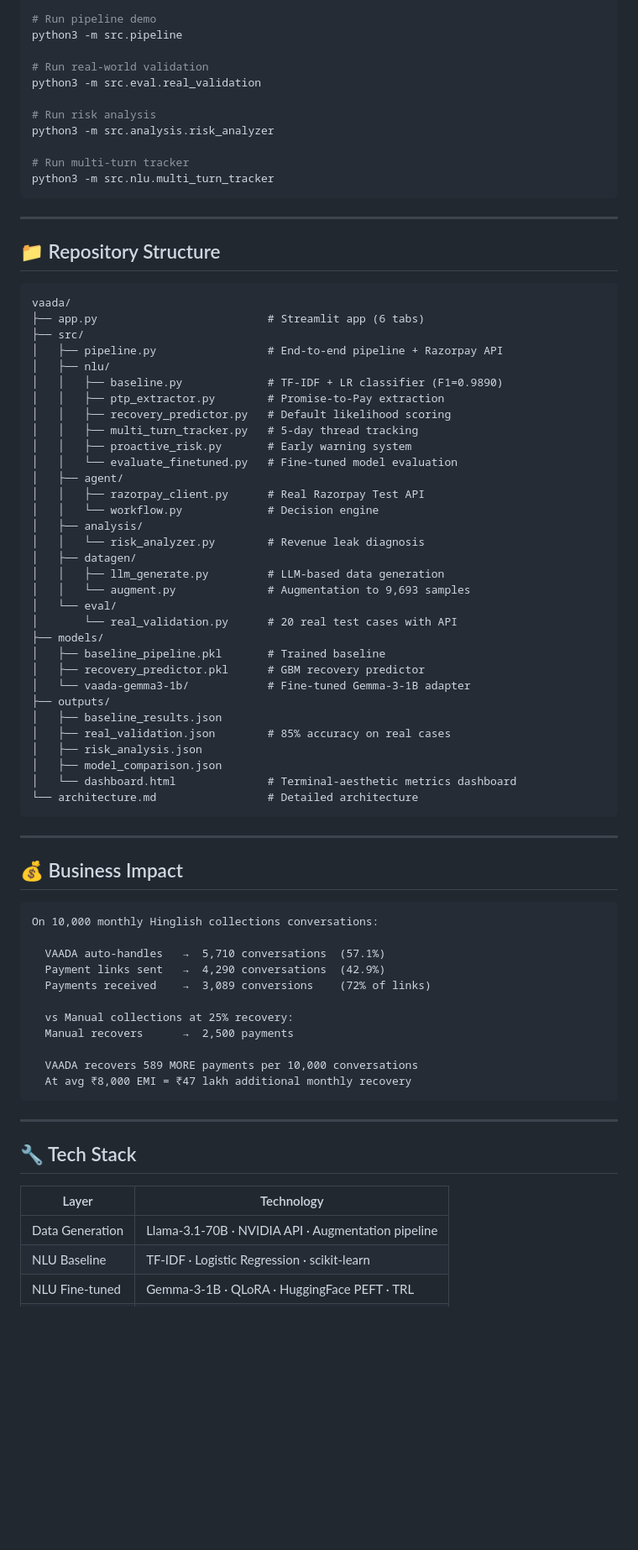
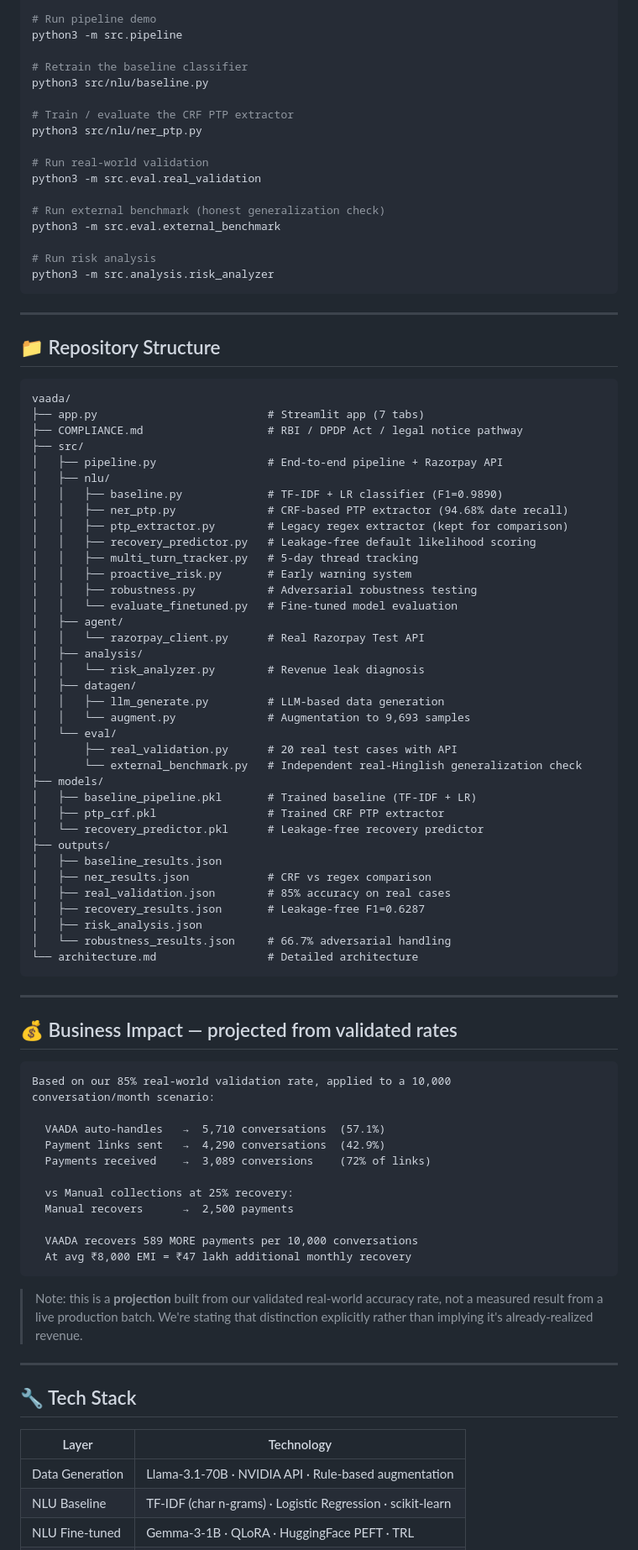
Before and after one commit to singhhnitin/vaada, a Markdown page: README.md, the part around one of its changes. Shown at 84% size. Rendered like a GitHub page; blank space fills up the shorter version.

Commit message:
Enhance README with project details and updates
Updated README to reflect new features, model improvements, and additional details about the VAADA project.

````diff
--- a/README.md
+++ b/README.md
@@ -238,14 +310,20 @@ streamlit run app.py
 # Run pipeline demo
 python3 -m src.pipeline
 
+# Retrain the baseline classifier
+python3 src/nlu/baseline.py
+
+# Train / evaluate the CRF PTP extractor
+python3 src/nlu/ner_ptp.py
+
 # Run real-world validation
 python3 -m src.eval.real_validation
 
+# Run external benchmark (honest generalization check)
+python3 -m src.eval.external_benchmark
+
 # Run risk analysis
 python3 -m src.analysis.risk_analyzer
-
-# Run multi-turn tracker
-python3 -m src.nlu.multi_turn_tracker
 ```
 
 ---
@@ -254,45 +332,50 @@ python3 -m src.nlu.multi_turn_tracker
 
 ```
 vaada/
-├── app.py                          # Streamlit app (6 tabs)
+├── app.py                          # Streamlit app (7 tabs)
+├── COMPLIANCE.md                   # RBI / DPDP Act / legal notice pathway
 ├── src/
 │   ├── pipeline.py                 # End-to-end pipeline + Razorpay API
 │   ├── nlu/
 │   │   ├── baseline.py             # TF-IDF + LR classifier (F1=0.9890)
-│   │   ├── ptp_extractor.py        # Promise-to-Pay extraction
-│   │   ├── recovery_predictor.py   # Default likelihood scoring
+│   │   ├── ner_ptp.py              # CRF-based PTP extractor (94.68% date recall)
+│   │   ├── ptp_extractor.py        # Legacy regex extractor (kept for comparison)
+│   │   ├── recovery_predictor.py   # Leakage-free default likelihood scoring
 │   │   ├── multi_turn_tracker.py   # 5-day thread tracking
 │   │   ├── proactive_risk.py       # Early warning system
+│   │   ├── robustness.py           # Adversarial robustness testing
 │   │   └── evaluate_finetuned.py   # Fine-tuned model evaluation
 │   ├── agent/
-│   │   ├── razorpay_client.py      # Real Razorpay Test API
-│   │   └── workflow.py             # Decision engine
+│   │   └── razorpay_client.py      # Real Razorpay Test API
 │   ├── analysis/
 │   │   └── risk_analyzer.py        # Revenue leak diagnosis
 │   ├── datagen/
 │   │   ├── llm_generate.py         # LLM-based data generation
 │   │   └── augment.py              # Augmentation to 9,693 samples
 │   └── eval/
-│       └── real_validation.py      # 20 real test cases with API
+│       ├── real_validation.py      # 20 real test cases with API
+│       └── external_benchmark.py   # Independent real-Hinglish generalization check
 ├── models/
-│   ├── baseline_pipeline.pkl       # Trained baseline
-│   ├── recovery_predictor.pkl      # GBM recovery predictor
-│   └── vaada-gemma3-1b/            # Fine-tuned Gemma-3-1B adapter
+│   ├── baseline_pipeline.pkl       # Trained baseline (TF-IDF + LR)
+│   ├── ptp_crf.pkl                 # Trained CRF PTP extractor
+│   └── recovery_predictor.pkl      # Leakage-free recovery predictor
 ├── outputs/
 │   ├── baseline_results.json
+│   ├── ner_results.json            # CRF vs regex comparison
 │   ├── real_validation.json        # 85% accuracy on real cases
+│   ├── recovery_results.json       # Leakage-free F1=0.6287
 │   ├── risk_analysis.json
-│   ├── model_comparison.json
-│   └── dashboard.html              # Terminal-aesthetic metrics dashboard
+│   └── robustness_results.json     # 66.7% adversarial handling
 └── architecture.md                 # Detailed architecture
 ```
 
 ---
 
-## 💰 Business Impact
+## 💰 Business Impact — projected from validated rates
 
 ```
-On 10,000 monthly Hinglish collections conversations:
+Based on our 85% real-world validation rate, applied to a 10,000
+conversation/month scenario:
 
   VAADA auto-handles   →  5,710 conversations  (57.1%)
   Payment links sent   →  4,290 conversations  (42.9%)
@@ -305,12 +388,14 @@ On 10,000 monthly Hinglish collections conversations:
   At avg ₹8,000 EMI = ₹47 lakh additional monthly recovery
 ```
 
+> Note: this is a **projection** built from our validated real-world accuracy rate, not a measured result from a live production batch. We're stating that distinction explicitly rather than implying it's already-realized revenue.
+
 ---
 
 ## 🔧 Tech Stack
 
 | Layer | Technology |
 |-------|-----------|
-| Data Generation | Llama-3.1-70B · NVIDIA API · Augmentation pipeline |
-| NLU Baseline | TF-IDF · Logistic Regression · scikit-learn |
+| Data Generation | Llama-3.1-70B · NVIDIA API · Rule-based augmentation |
+| NLU Baseline | TF-IDF (char n-grams) · Logistic Regression · scikit-learn |
 | NLU Fine-tuned | Gemma-3-1B · QLoRA · HuggingFace PEFT · TRL |
````
Also changed, not shown: other parts of README.md (+106 -32 lines).
